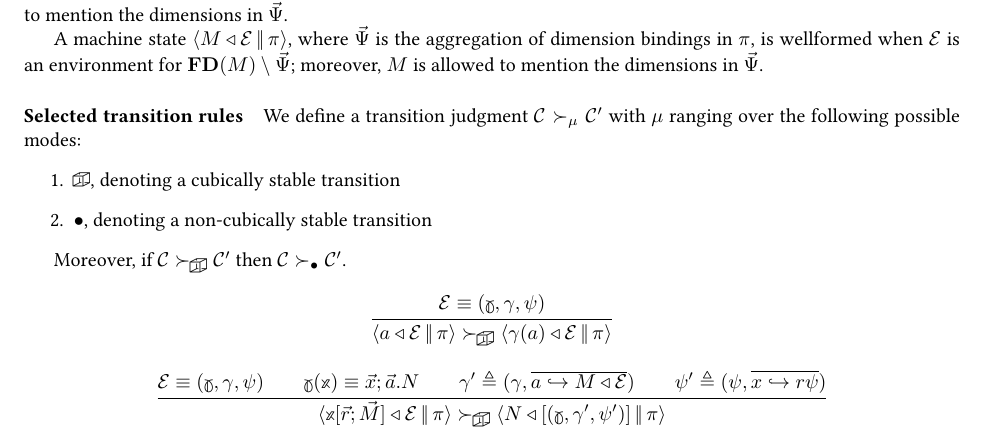
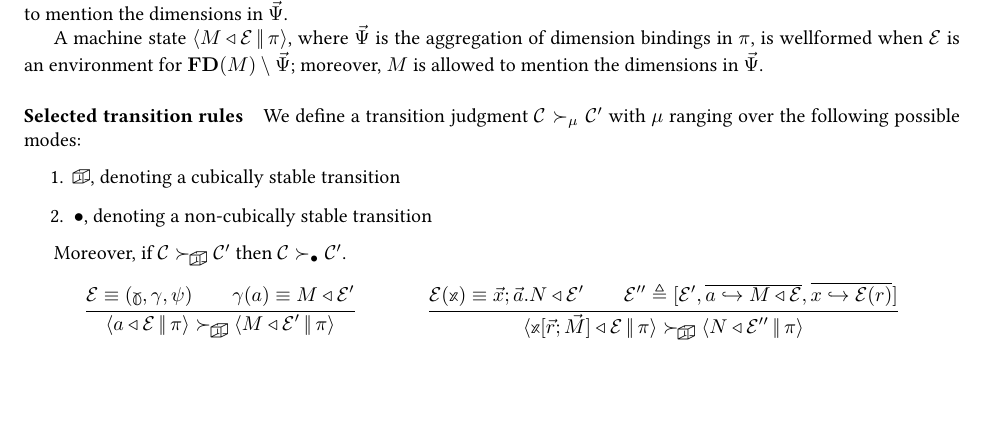
Before and after one commit to RedPRL/sml-redprl, a LaTeX document (doc/machine.tex): part of page 1 of 3, cut so that both start at the same text, the shorter picture padded with empty space. Compiled offline with pdfLaTeX.

Commit message:
[doc] fix incorrect var, metavar rules

```diff
--- a/doc/machine.tex
+++ b/doc/machine.tex
@@ -111,37 +111,29 @@ $\Step{\NonStable}{\mathcal{C}}{\mathcal{C}'}$.
 \begin{mathparpagebreakable}
   \inferrule{
     \mathcal{E}\equiv(\Meta{\gamma},\gamma,\psi)
+    \\
+    \gamma(a)\equiv\Clo{M}{\mathcal{E}'}
   }{
     \Step{\Stable}{
       \Cfg{a}{\mathcal{E}}{\pi}
     }{
-      \Cfg{\gamma(a)}{\mathcal{E}}{\pi}
+      \Cfg{M}{\mathcal{E}'}{\pi}
     }
   }
   \and
   \inferrule{
-    \mathcal{E}\equiv(\Meta{\gamma},\gamma,\psi)
-    \\
-    \Meta{\gamma} (\Meta{x})\equiv{\vec{x};\vec{a}.N}
-    \\
-    \gamma'\triangleq\perfectparens{
-      \gamma,\overline{a\hookrightarrow\Clo{M}{\mathcal{E}}}
-    }
-    \\
-    \psi'\triangleq\perfectparens{
-      \psi,\overline{x\hookrightarrow{r\psi}}
+    \mathcal{E} (\Meta{x})\equiv{\vec{x};\vec{a}.\Clo{N}{\mathcal{E}'}}
+    \and
+    \mathcal{E}''\triangleq\perfectbrackets{
+      \mathcal{E}',
+      \overline{a\hookrightarrow\Clo{M}{\mathcal{E}}},
+      \overline{x\hookrightarrow\mathcal{E} (r)}
     }
   }{
     \Step{\Stable}{
       \Cfg{\Meta{x}[\vec{r};\vec{M}]}{\mathcal{E}}{\pi}
     }{
-      \Cfg{N}{
-        \perfectbrackets{
-          (\Meta{\gamma},\gamma',\psi')
-        }
-      }{
-        \pi%
-      }
+      \Cfg{N}{\mathcal{E}''}{\pi}
     }
   }
   \and
```
Also changed, not shown: doc/machine.pdf.
